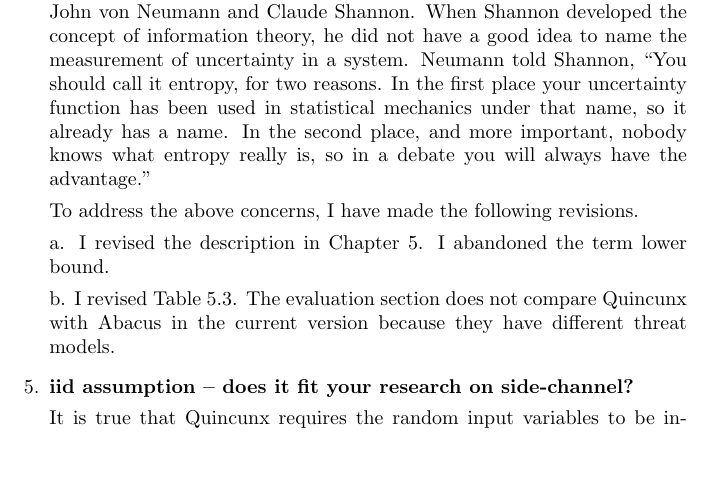
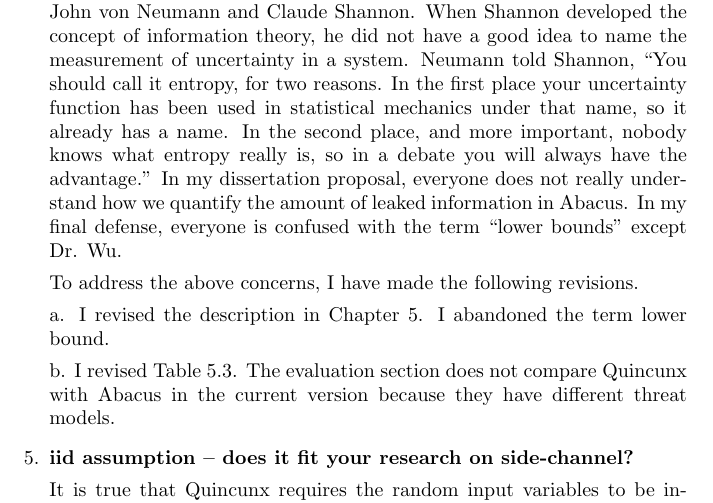
Before and after one commit to qinkunbao/Thesis, a LaTeX document (changelog.tex): part of page 2 of 3, cut so that both start at the same text, the shorter picture padded with empty space. Compiled offline with pdfLaTeX.

Commit message:
Updates from Overleaf

```diff
--- a/changelog.tex
+++ b/changelog.tex
@@ -42,7 +42,7 @@ It is possible to extend the quantification part to include other side-channel s
        Make the comparison more meaningful
        Etc.}
 
-It is hard to explain Entropy. There is a rumor about entropy between John von Neumann and Claude Shannon. When Shannon developed the concept of information theory, he did not have a good idea to name the measurement of uncertainty in a system. Neumann told Shannon, ``You should call it entropy, for two reasons. In the first place your uncertainty function has been used in statistical mechanics under that name, so it already has a name. In the second place, and more important, nobody knows what entropy really is, so in a debate you will always have the advantage.''
+It is hard to explain Entropy. There is a rumor about entropy between John von Neumann and Claude Shannon. When Shannon developed the concept of information theory, he did not have a good idea to name the measurement of uncertainty in a system. Neumann told Shannon, ``You should call it entropy, for two reasons. In the first place your uncertainty function has been used in statistical mechanics under that name, so it already has a name. In the second place, and more important, nobody knows what entropy really is, so in a debate you will always have the advantage.'' In my dissertation proposal, everyone does not really understand how we quantify the amount of leaked information in Abacus. In my final defense, everyone is confused with the term ``lower bounds'' except Dr. Wu.
 
 
 To address the above concerns, I have made the following revisions.
```
